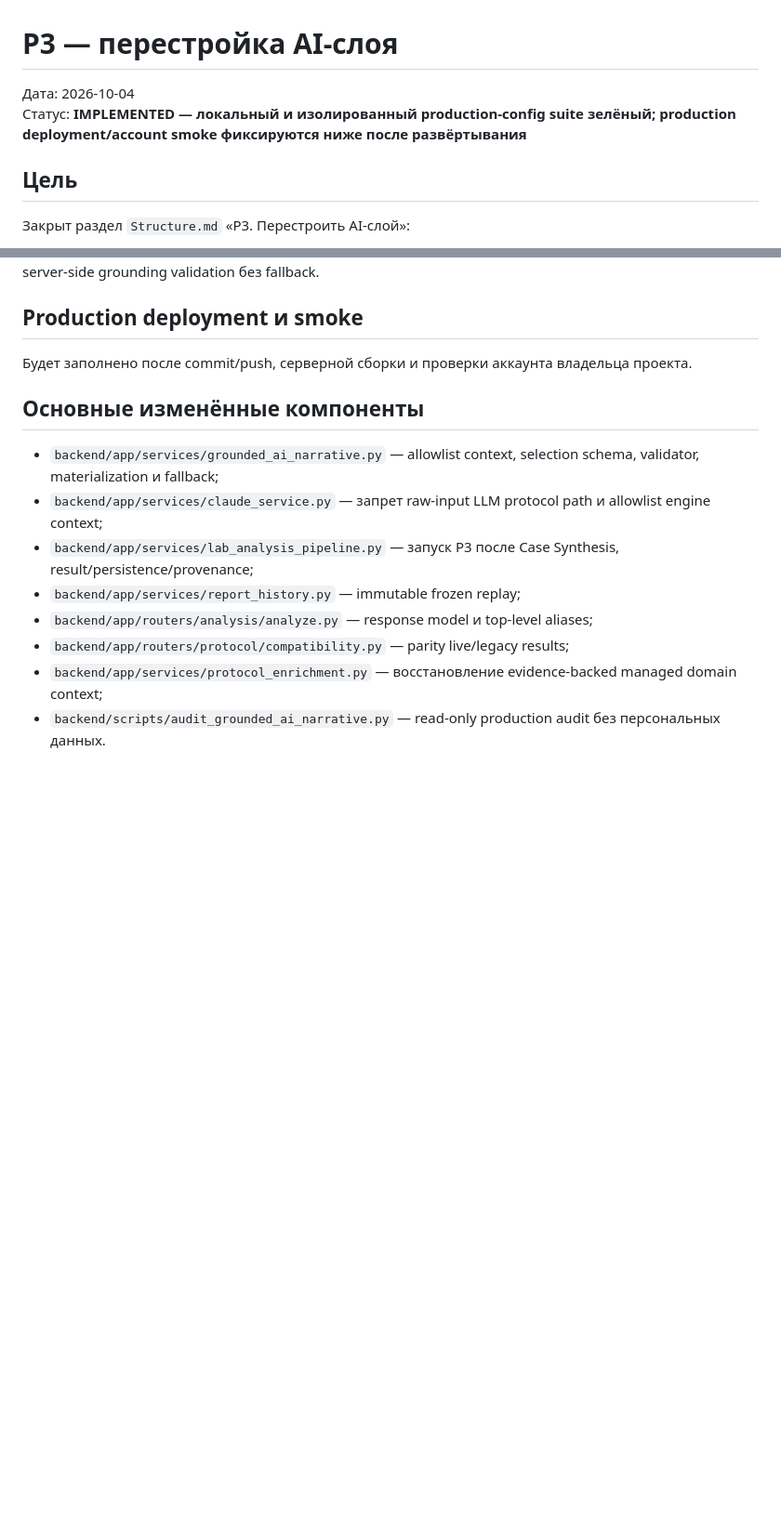
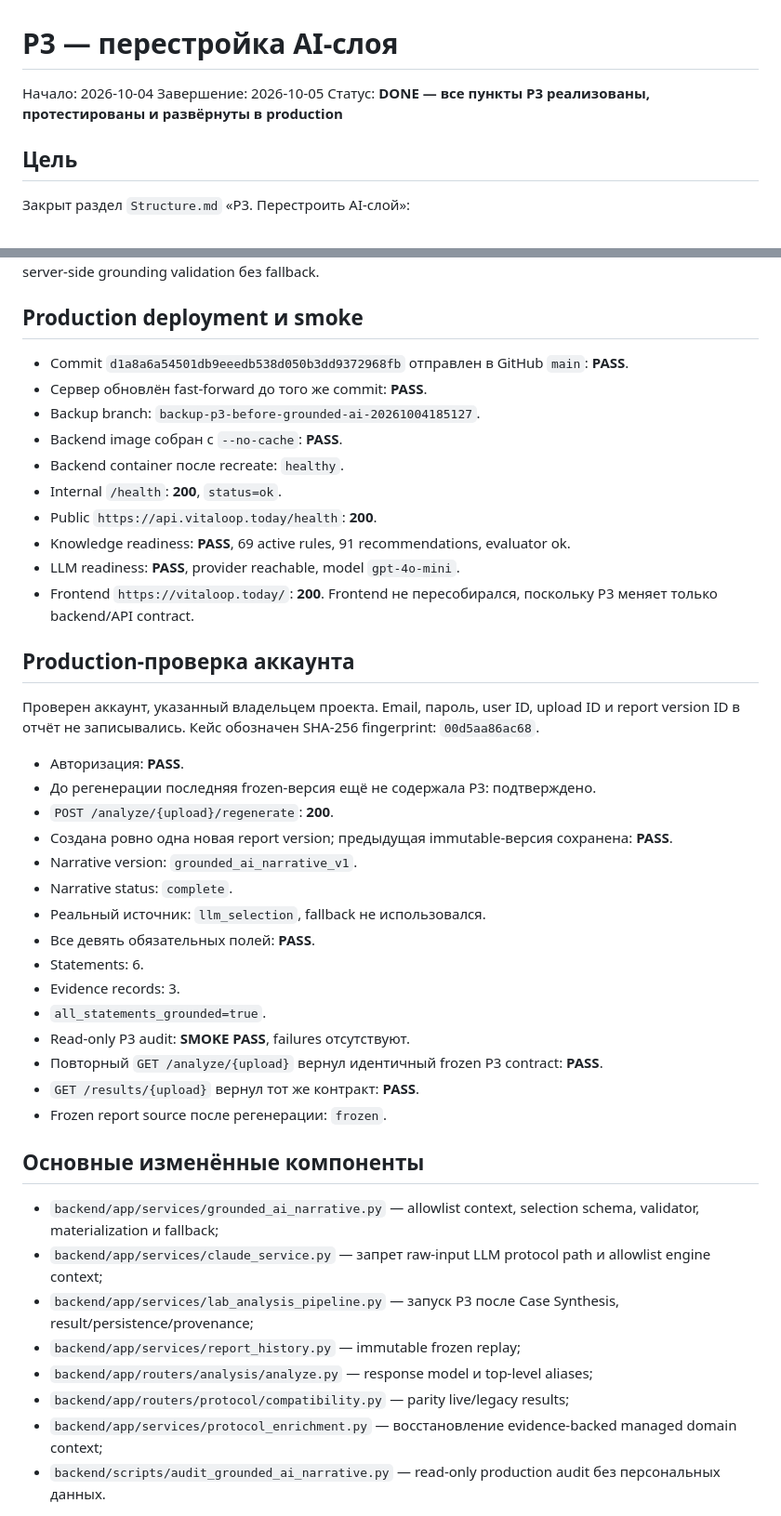
Before and after one commit to softdabtech/vitaloop, a Markdown page: docs/P3_GROUNDED_AI_NARRATIVE_REPORT_2026-10-04.md, 2 parts joined by grey strips. Shown at 93% size. Drawn GitHub-style; blank space fills up the shorter version.

Commit message:
P3: document production validation

```diff
--- a/docs/P3_GROUNDED_AI_NARRATIVE_REPORT_2026-10-04.md
+++ b/docs/P3_GROUNDED_AI_NARRATIVE_REPORT_2026-10-04.md
@@ -1,7 +1,8 @@
 # P3 — перестройка AI-слоя
 
-Дата: 2026-10-04
-Статус: **IMPLEMENTED — локальный и изолированный production-config suite зелёный; production deployment/account smoke фиксируются ниже после развёртывания**
+Начало: 2026-10-04
+Завершение: 2026-10-05
+Статус: **DONE — все пункты P3 реализованы, протестированы и развёрнуты в production**
 
 ## Цель
 
@@ -128,7 +129,36 @@ fallback_reason=null
 
 ## Production deployment и smoke
 
-Будет заполнено после commit/push, серверной сборки и проверки аккаунта владельца проекта.
+- Commit `d1a8a6a54501db9eeedb538d050b3dd9372968fb` отправлен в GitHub `main`: **PASS**.
+- Сервер обновлён fast-forward до того же commit: **PASS**.
+- Backup branch: `backup-p3-before-grounded-ai-20261004185127`.
+- Backend image собран с `--no-cache`: **PASS**.
+- Backend container после recreate: `healthy`.
+- Internal `/health`: **200**, `status=ok`.
+- Public `https://api.vitaloop.today/health`: **200**.
+- Knowledge readiness: **PASS**, 69 active rules, 91 recommendations, evaluator ok.
+- LLM readiness: **PASS**, provider reachable, model `gpt-4o-mini`.
+- Frontend `https://vitaloop.today/`: **200**. Frontend не пересобирался, поскольку P3 меняет только backend/API contract.
+
+## Production-проверка аккаунта
+
+Проверен аккаунт, указанный владельцем проекта. Email, пароль, user ID, upload ID и report version ID в отчёт не записывались. Кейс обозначен SHA-256 fingerprint: `00d5aa86ac68`.
+
+- Авторизация: **PASS**.
+- До регенерации последняя frozen-версия ещё не содержала P3: подтверждено.
+- `POST /analyze/{upload}/regenerate`: **200**.
+- Создана ровно одна новая report version; предыдущая immutable-версия сохранена: **PASS**.
+- Narrative version: `grounded_ai_narrative_v1`.
+- Narrative status: `complete`.
+- Реальный источник: `llm_selection`, fallback не использовался.
+- Все девять обязательных полей: **PASS**.
+- Statements: 6.
+- Evidence records: 3.
+- `all_statements_grounded=true`.
+- Read-only P3 audit: **SMOKE PASS**, failures отсутствуют.
+- Повторный `GET /analyze/{upload}` вернул идентичный frozen P3 contract: **PASS**.
+- `GET /results/{upload}` вернул тот же контракт: **PASS**.
+- Frozen report source после регенерации: `frozen`.
 
 ## Основные изменённые компоненты
 
```
Also changed, not shown: other parts of docs/P3_GROUNDED_AI_NARRATIVE_REPORT_2026-10-04.md (+4 -0 lines).
